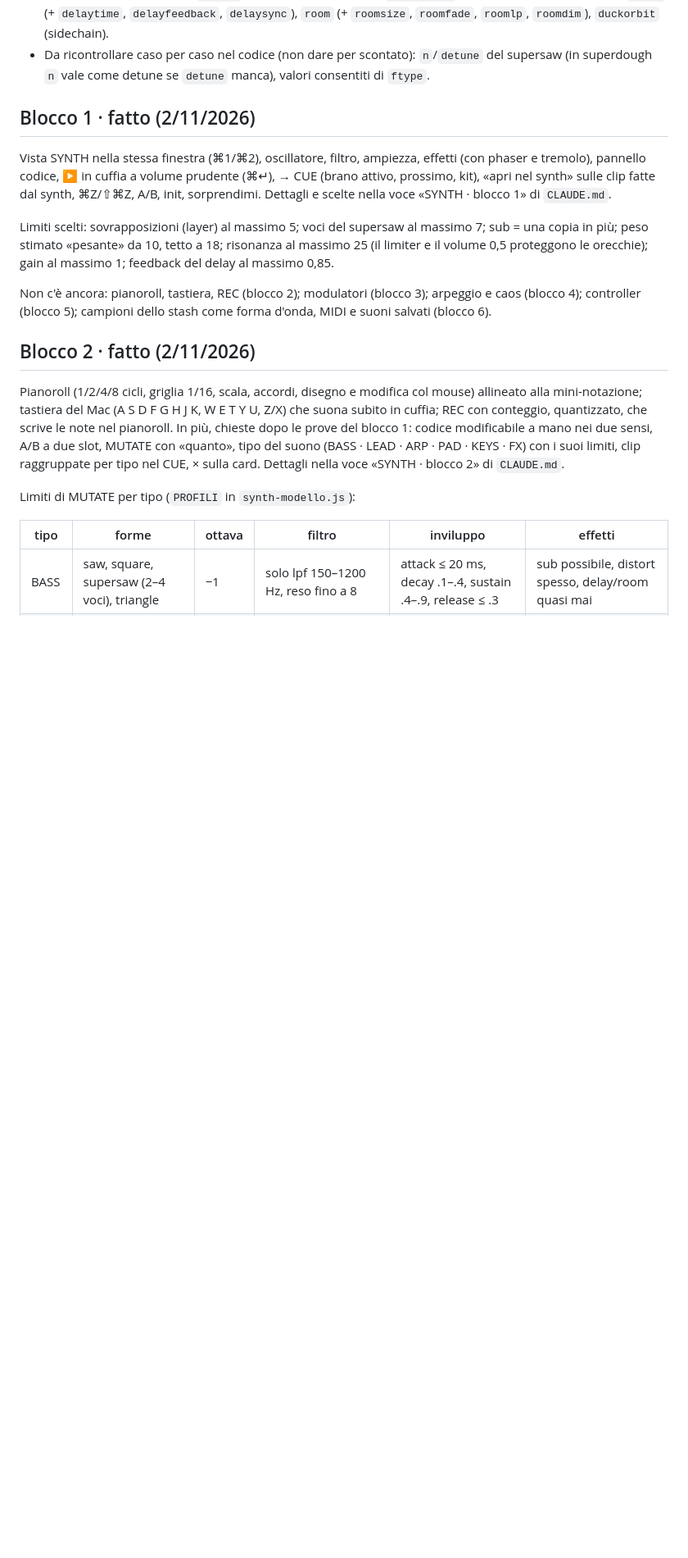
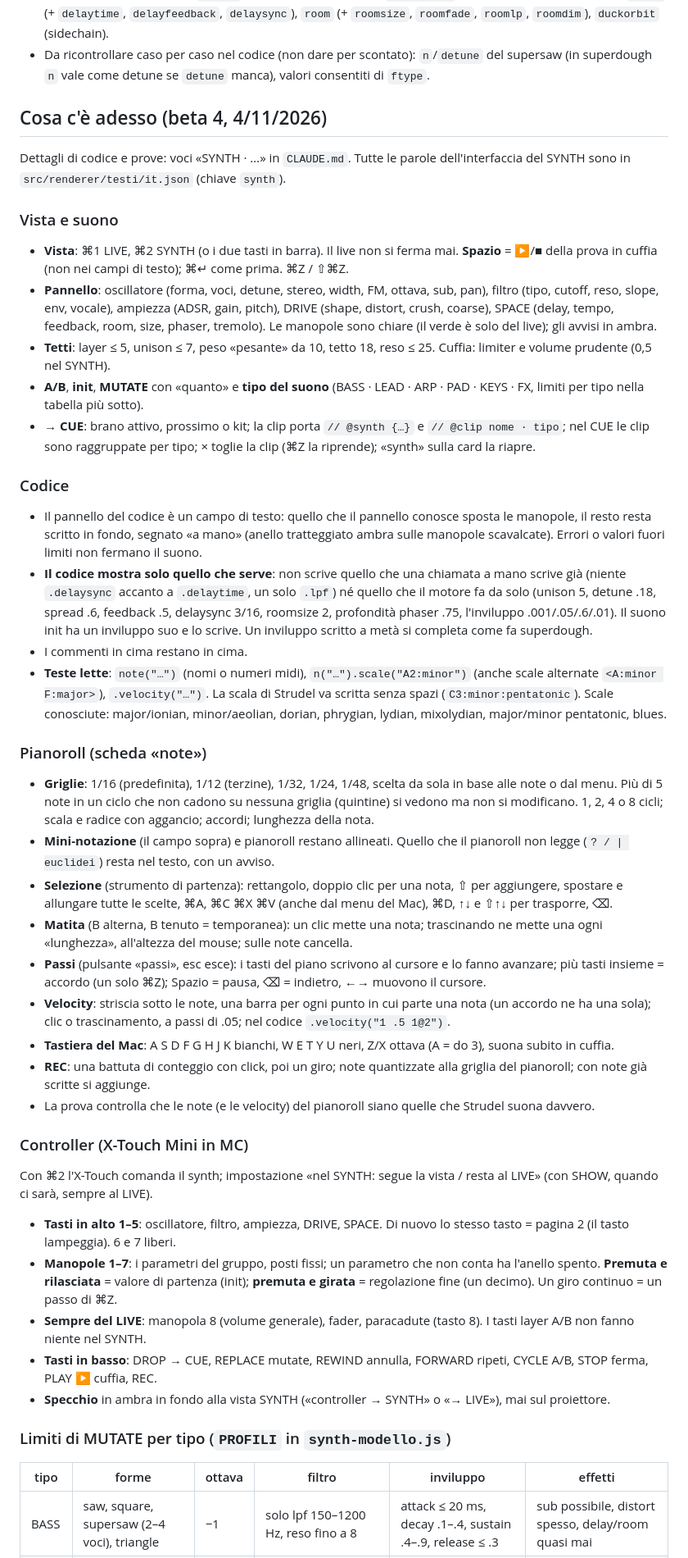
Before and after one commit to vxlyps/cutx, a Markdown page: docs/SYNTH.md, the part around one of its changes. Shown at 82% size. GitHub-like rendering; blank space fills up the shorter version.

Commit message:
docs/SYNTH.md aggiornato con tutto quello che c'è nel SYNTH; nota sui guasti sparsi delle prove

```diff
--- a/docs/SYNTH.md
+++ b/docs/SYNTH.md
@@ -53,19 +49,43 @@ Uno alla volta, commit e prove per ognuno, poi mi fermo a provare.
 - **Effetti**: `shape`, `distort` (+ `distortvol`, `distorttype`), `crush`, `coarse`, `tremolo` (+ depth/phase/shape/sync), `phaser` (+ depth/center/sweep), `compressor` (+ ratio/knee/attack/release), `delay` (+ `delaytime`, `delayfeedback`, `delaysync`), `room` (+ `roomsize`, `roomfade`, `roomlp`, `roomdim`), `duckorbit` (sidechain).
 - Da ricontrollare caso per caso nel codice (non dare per scontato): `n`/`detune` del supersaw (in superdough `n` vale come detune se `detune` manca), valori consentiti di `ftype`.
 
-## Blocco 1 · fatto (2/11/2026)
+## Cosa c'è adesso (beta 4, 4/11/2026)
 
-Vista SYNTH nella stessa finestra (⌘1/⌘2), oscillatore, filtro, ampiezza, effetti (con phaser e tremolo), pannello codice, ▶ in cuffia a volume prudente (⌘↵), → CUE (brano attivo, prossimo, kit), «apri nel synth» sulle clip fatte dal synth, ⌘Z/⇧⌘Z, A/B, init, sorprendimi. Dettagli e scelte nella voce «SYNTH · blocco 1» di `CLAUDE.md`.
+Dettagli di codice e prove: voci «SYNTH · …» in `CLAUDE.md`. Tutte le parole dell'interfaccia del SYNTH sono in `src/renderer/testi/it.json` (chiave `synth`).
 
-Limiti scelti: sovrapposizioni (layer) al massimo 5; voci del supersaw al massimo 7; sub = una copia in più; peso stimato «pesante» da 10, tetto a 18; risonanza al massimo 25 (il limiter e il volume 0,5 proteggono le orecchie); gain al massimo 1; feedback del delay al massimo 0,85.
+### Vista e suono
+- **Vista**: ⌘1 LIVE, ⌘2 SYNTH (o i due tasti in barra). Il live non si ferma mai. **Spazio** = ▶/■ della prova in cuffia (non nei campi di testo); ⌘↵ come prima. ⌘Z / ⇧⌘Z.
+- **Pannello**: oscillatore (forma, voci, detune, stereo, width, FM, ottava, sub, pan), filtro (tipo, cutoff, reso, slope, env, vocale), ampiezza (ADSR, gain, pitch), DRIVE (shape, distort, crush, coarse), SPACE (delay, tempo, feedback, room, size, phaser, tremolo). Le manopole sono chiare (il verde è solo del live); gli avvisi in ambra.
+- **Tetti**: layer ≤ 5, unison ≤ 7, peso «pesante» da 10, tetto 18, reso ≤ 25. Cuffia: limiter e volume prudente (0,5 nel SYNTH).
+- **A/B**, **init**, **MUTATE** con «quanto» e **tipo del suono** (BASS · LEAD · ARP · PAD · KEYS · FX, limiti per tipo nella tabella più sotto).
+- **→ CUE**: brano attivo, prossimo o kit; la clip porta `// @synth {…}` e `// @clip nome · tipo`; nel CUE le clip sono raggruppate per tipo; × toglie la clip (⌘Z la riprende); «synth» sulla card la riapre.
 
-Non c'è ancora: pianoroll, tastiera, REC (blocco 2); modulatori (blocco 3); arpeggio e caos (blocco 4); controller (blocco 5); campioni dello stash come forma d'onda, MIDI e suoni salvati (blocco 6).
+### Codice
+- Il pannello del codice è un campo di testo: quello che il pannello conosce sposta le manopole, il resto resta scritto in fondo, segnato «a mano» (anello tratteggiato ambra sulle manopole scavalcate). Errori o valori fuori limiti non fermano il suono.
+- **Il codice mostra solo quello che serve**: non scrive quello che una chiamata a mano scrive già (niente `.delaysync` accanto a `.delaytime`, un solo `.lpf`) né quello che il motore fa da solo (unison 5, detune .18, spread .6, feedback .5, delaysync 3/16, roomsize 2, profondità phaser .75, l'inviluppo .001/.05/.6/.01). Il suono init ha un inviluppo suo e lo scrive. Un inviluppo scritto a metà si completa come fa superdough.
+- I commenti in cima restano in cima.
+- **Teste lette**: `note("…")` (nomi o numeri midi), `n("…").scale("A2:minor")` (anche scale alternate `<A:minor F:major>`), `.velocity("…")`. La scala di Strudel va scritta senza spazi (`C3:minor:pentatonic`). Scale conosciute: major/ionian, minor/aeolian, dorian, phrygian, lydian, mixolydian, major/minor pentatonic, blues.
 
-## Blocco 2 · fatto (2/11/2026)
+### Pianoroll (scheda «note»)
+- **Griglie**: 1/16 (predefinita), 1/12 (terzine), 1/32, 1/24, 1/48, scelta da sola in base alle note o dal menu. Più di 5 note in un ciclo che non cadono su nessuna griglia (quintine) si vedono ma non si modificano. 1, 2, 4 o 8 cicli; scala e radice con aggancio; accordi; lunghezza della nota.
+- **Mini-notazione** (il campo sopra) e pianoroll restano allineati. Quello che il pianoroll non legge (`? / | euclidei`) resta nel testo, con un avviso.
+- **Selezione** (strumento di partenza): rettangolo, doppio clic per una nota, ⇧ per aggiungere, spostare e allungare tutte le scelte, ⌘A, ⌘C ⌘X ⌘V (anche dal menu del Mac), ⌘D, ↑↓ e ⇧↑↓ per trasporre, ⌫.
+- **Matita** (B alterna, B tenuto = temporanea): un clic mette una nota; trascinando ne mette una ogni «lunghezza», all'altezza del mouse; sulle note cancella.
+- **Passi** (pulsante «passi», esc esce): i tasti del piano scrivono al cursore e lo fanno avanzare; più tasti insieme = accordo (un solo ⌘Z); Spazio = pausa, ⌫ = indietro, ←→ muovono il cursore.
+- **Velocity**: striscia sotto le note, una barra per ogni punto in cui parte una nota (un accordo ne ha una sola); clic o trascinamento, a passi di .05; nel codice `.velocity("1 .5 1@2")`.
+- **Tastiera del Mac**: A S D F G H J K bianchi, W E T Y U neri, Z/X ottava (A = do 3), suona subito in cuffia.
+- **REC**: una battuta di conteggio con click, poi un giro; note quantizzate alla griglia del pianoroll; con note già scritte si aggiunge.
+- La prova controlla che le note (e le velocity) del pianoroll siano quelle che Strudel suona davvero.
 
-Pianoroll (1/2/4/8 cicli, griglia 1/16, scala, accordi, disegno e modifica col mouse) allineato alla mini-notazione; tastiera del Mac (A S D F G H J K, W E T Y U, Z/X) che suona subito in cuffia; REC con conteggio, quantizzato, che scrive le note nel pianoroll. In più, chieste dopo le prove del blocco 1: codice modificabile a mano nei due sensi, A/B a due slot, MUTATE con «quanto», tipo del suono (BASS · LEAD · ARP · PAD · KEYS · FX) con i suoi limiti, clip raggruppate per tipo nel CUE, × sulla card. Dettagli nella voce «SYNTH · blocco 2» di `CLAUDE.md`.
+### Controller (X-Touch Mini in MC)
+Con ⌘2 l'X-Touch comanda il synth; impostazione «nel SYNTH: segue la vista / resta al LIVE» (con SHOW, quando ci sarà, sempre al LIVE).
+- **Tasti in alto 1–5**: oscillatore, filtro, ampiezza, DRIVE, SPACE. Di nuovo lo stesso tasto = pagina 2 (il tasto lampeggia). 6 e 7 liberi.
+- **Manopole 1–7**: i parametri del gruppo, posti fissi; un parametro che non conta ha l'anello spento. **Premuta e rilasciata** = valore di partenza (init); **premuta e girata** = regolazione fine (un decimo). Un giro continuo = un passo di ⌘Z.
+- **Sempre del LIVE**: manopola 8 (volume generale), fader, paracadute (tasto 8). I tasti layer A/B non fanno niente nel SYNTH.
+- **Tasti in basso**: DROP → CUE, REPLACE mutate, REWIND annulla, FORWARD ripeti, CYCLE A/B, STOP ferma, PLAY ▶ cuffia, REC.
+- **Specchio** in ambra in fondo alla vista SYNTH («controller → SYNTH» o «→ LIVE»), mai sul proiettore.
 
-Limiti di MUTATE per tipo (`PROFILI` in `synth-modello.js`):
+### Limiti di MUTATE per tipo (`PROFILI` in `synth-modello.js`)
 
 | tipo | forme | ottava | filtro | inviluppo | effetti |
 |---|---|---|---|---|---|
```
Also changed, not shown: other parts of docs/SYNTH.md (+15 -24 lines), CLAUDE.md (+1 -1 lines).
